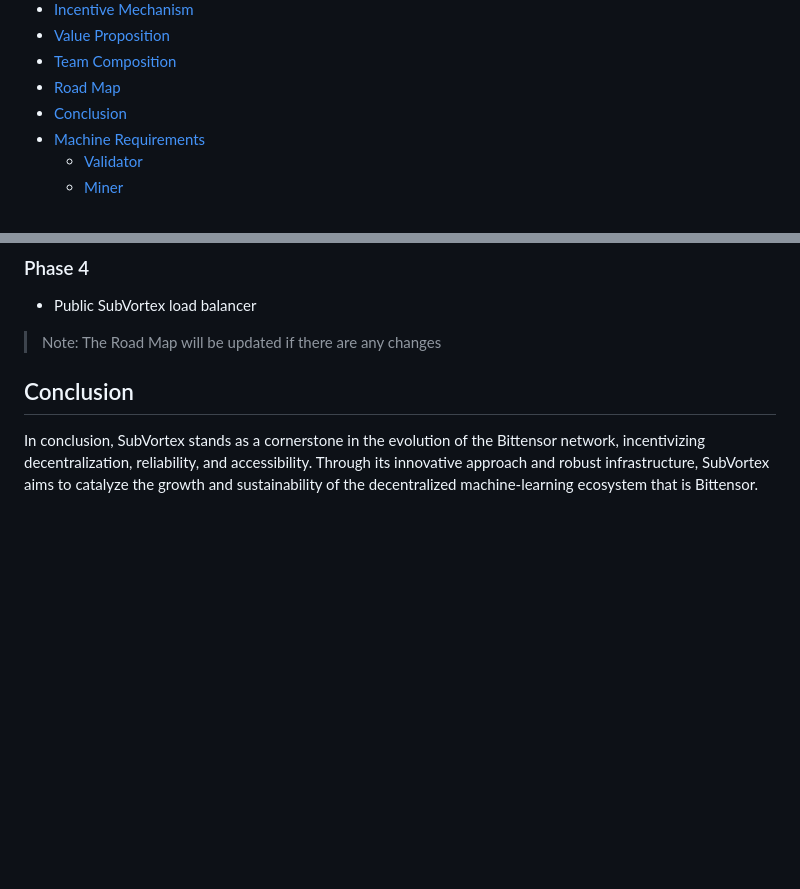
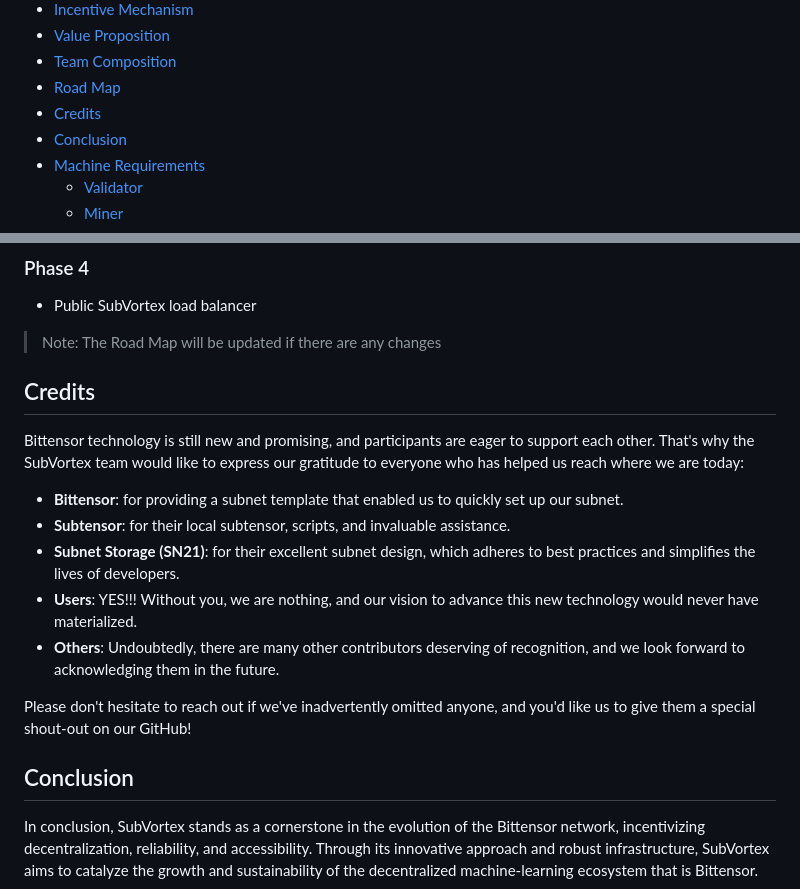
Before and after one commit to eclipsevortex/SubVortex, a Markdown page: README.md, 2 parts joined by grey strips. Rendered like a GitHub page; blank space fills up the shorter version.

Commit message:
add credit section in the readme

```diff
--- a/README.md
+++ b/README.md
@@ -32,6 +32,7 @@
 - [Value Proposition](#value-proposition)
 - [Team Composition](#team-composition)
 - [Road Map](#road-map)
+- [Credits](#credits)
 - [Conclusion](#conclusion)
 - [Machine Requirements](#machine-requirements)
   - [Validator](#validator-requirements)
@@ -173,6 +174,18 @@ Team timezone
 - Public SubVortex load balancer
 
 > Note: The Road Map will be updated if there are any changes
+
+## Credits
+
+Bittensor technology is still new and promising, and participants are eager to support each other. That's why the SubVortex team would like to express our gratitude to everyone who has helped us reach where we are today:
+
+- **Bittensor**: for providing a subnet template that enabled us to quickly set up our subnet.
+- **Subtensor**: for their local subtensor, scripts, and invaluable assistance.
+- **Subnet Storage (SN21)**: for their excellent subnet design, which adheres to best practices and simplifies the lives of developers.
+- **Users**: YES!!! Without you, we are nothing, and our vision to advance this new technology would never have materialized.
+- **Others**: Undoubtedly, there are many other contributors deserving of recognition, and we look forward to acknowledging them in the future.
+
+Please don't hesitate to reach out if we've inadvertently omitted anyone, and you'd like us to give them a special shout-out on our GitHub!
 
 ## Conclusion
 
```
